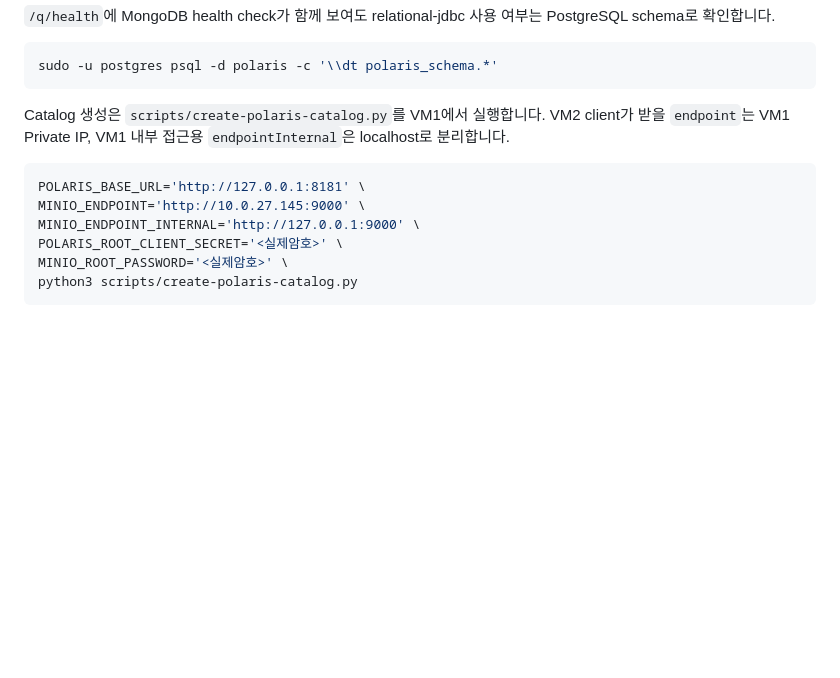
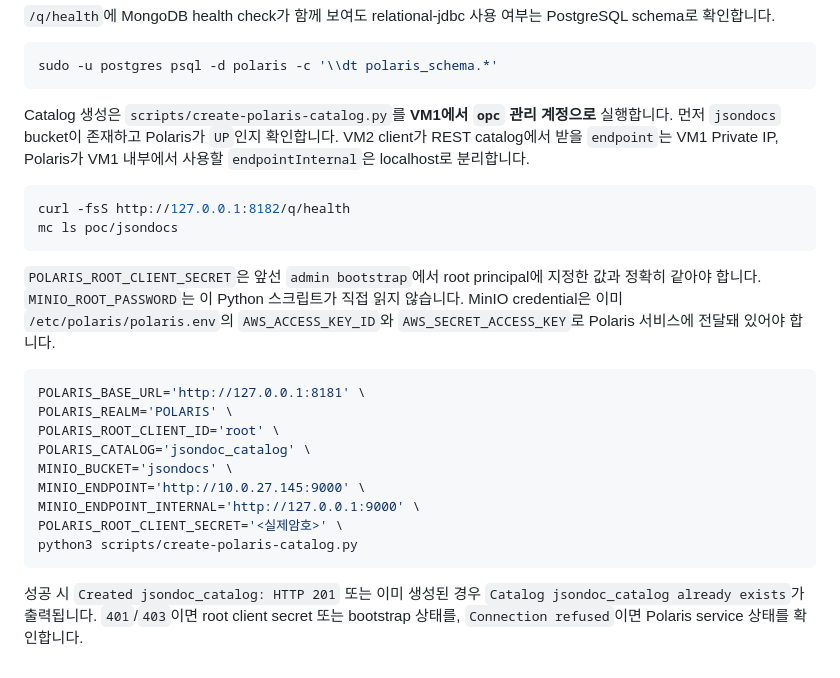
Before and after one commit to kairkowy/oracle-ol9-vm-jsondoc-poc, a Markdown page: docs/05-polaris.md, the part around the change. Rendered like a GitHub page; blank space fills up the shorter version.

Commit message:
Clarify Polaris catalog creation

````diff
--- a/docs/05-polaris.md
+++ b/docs/05-polaris.md
@@ -74,13 +74,25 @@ PostgreSQL schema로 확인합니다.
 sudo -u postgres psql -d polaris -c '\\dt polaris_schema.*'
 ```
 
-Catalog 생성은 `scripts/create-polaris-catalog.py`를 VM1에서 실행합니다. VM2 client가 받을 `endpoint`는 VM1 Private IP, VM1 내부 접근용 `endpointInternal`은 localhost로 분리합니다.
+Catalog 생성은 `scripts/create-polaris-catalog.py`를 **VM1에서 `opc` 관리 계정으로** 실행합니다. 먼저 `jsondocs` bucket이 존재하고 Polaris가 `UP`인지 확인합니다. VM2 client가 REST catalog에서 받을 `endpoint`는 VM1 Private IP, Polaris가 VM1 내부에서 사용할 `endpointInternal`은 localhost로 분리합니다.
+
+```sh
+curl -fsS http://127.0.0.1:8182/q/health
+mc ls poc/jsondocs
+```
+
+`POLARIS_ROOT_CLIENT_SECRET`은 앞선 `admin bootstrap`에서 root principal에 지정한 값과 정확히 같아야 합니다. `MINIO_ROOT_PASSWORD`는 이 Python 스크립트가 직접 읽지 않습니다. MinIO credential은 이미 `/etc/polaris/polaris.env`의 `AWS_ACCESS_KEY_ID`와 `AWS_SECRET_ACCESS_KEY`로 Polaris 서비스에 전달돼 있어야 합니다.
 
 ```sh
 POLARIS_BASE_URL='http://127.0.0.1:8181' \
+POLARIS_REALM='POLARIS' \
+POLARIS_ROOT_CLIENT_ID='root' \
+POLARIS_CATALOG='jsondoc_catalog' \
+MINIO_BUCKET='jsondocs' \
 MINIO_ENDPOINT='http://10.0.27.145:9000' \
 MINIO_ENDPOINT_INTERNAL='http://127.0.0.1:9000' \
 POLARIS_ROOT_CLIENT_SECRET='<실제암호>' \
-MINIO_ROOT_PASSWORD='<실제암호>' \
 python3 scripts/create-polaris-catalog.py
 ```
+
+성공 시 `Created jsondoc_catalog: HTTP 201` 또는 이미 생성된 경우 `Catalog jsondoc_catalog already exists`가 출력됩니다. `401`/`403`이면 root client secret 또는 bootstrap 상태를, `Connection refused`이면 Polaris service 상태를 확인합니다.
````
